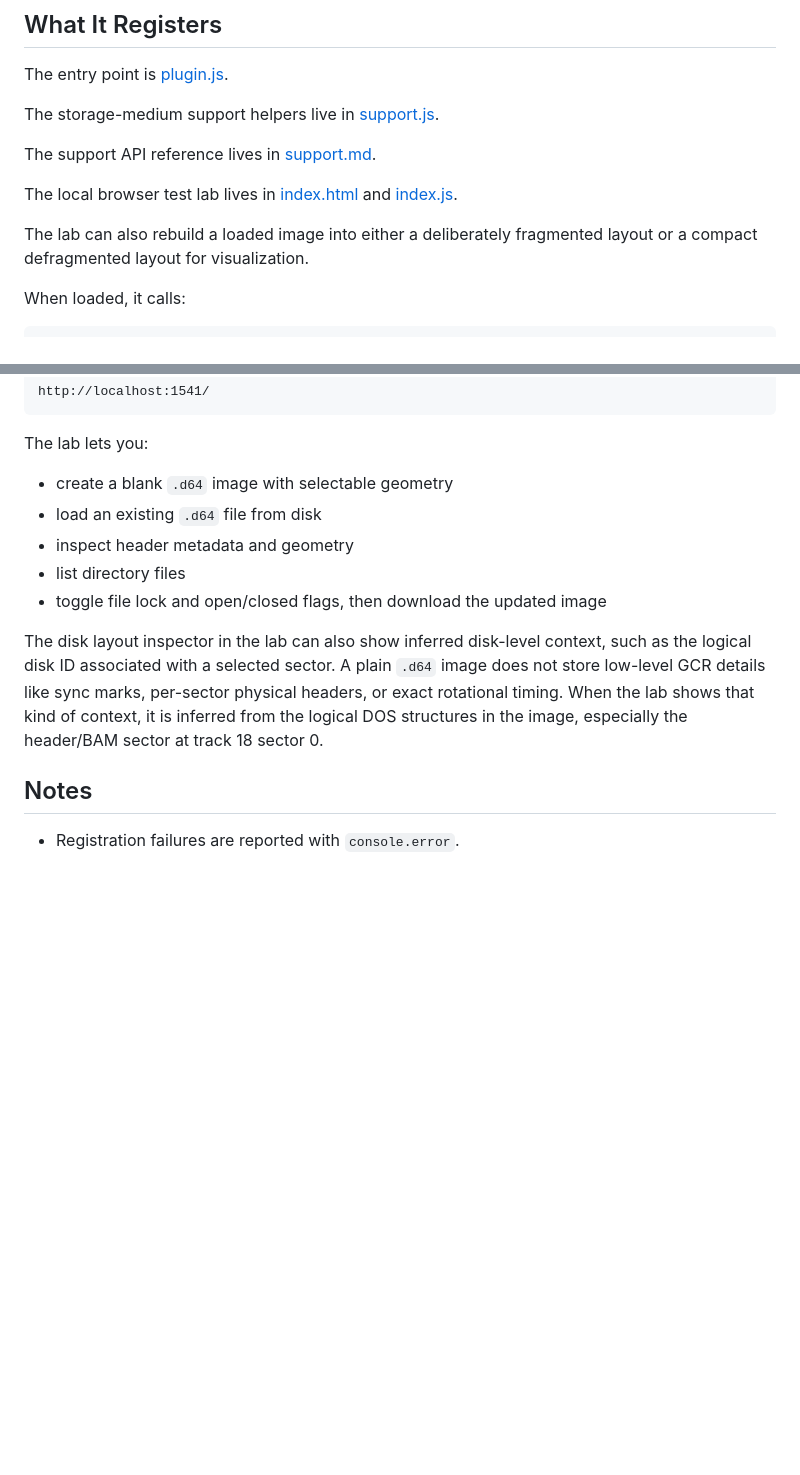
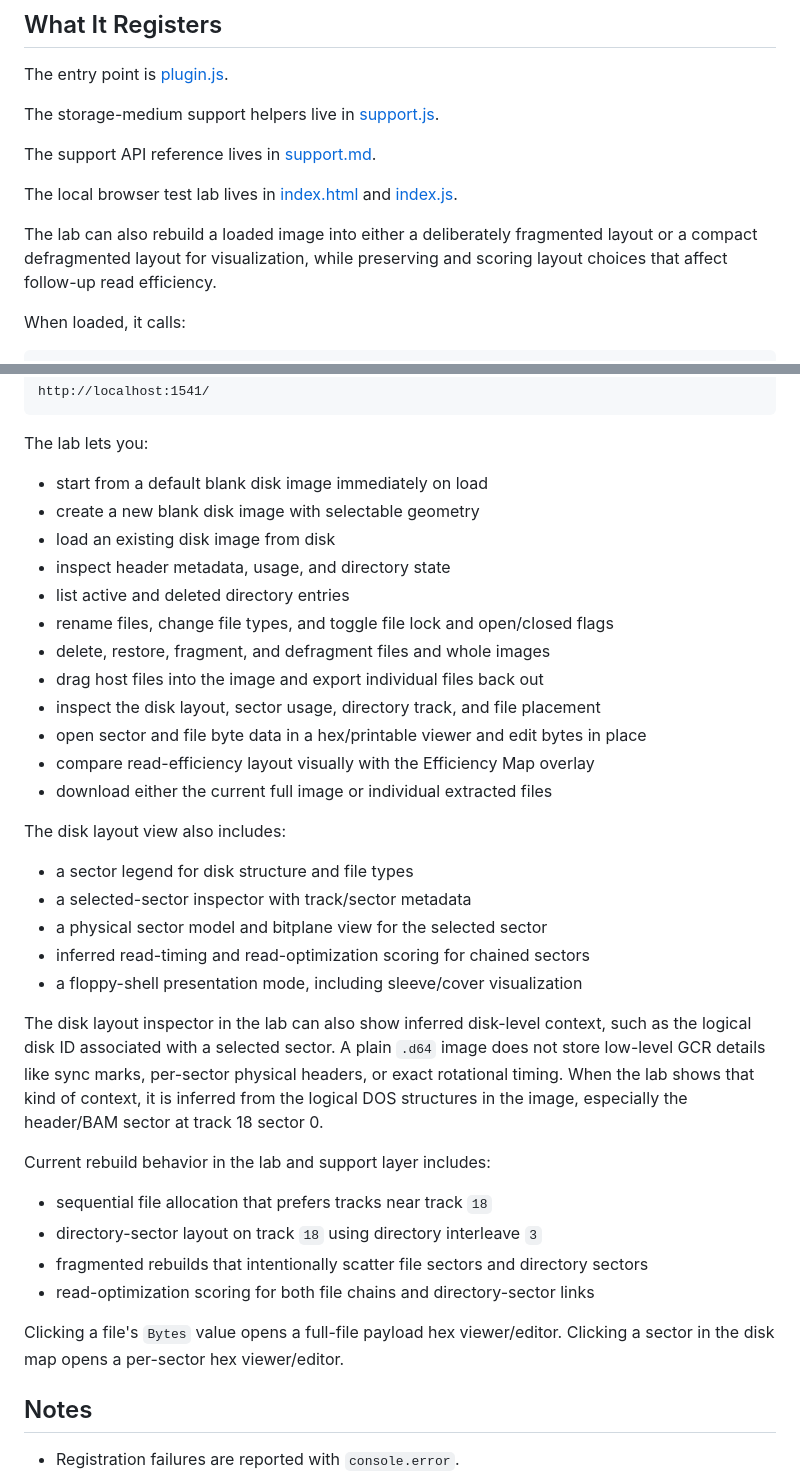
Before and after one commit to lewismoten/storage-d64, a Markdown page: README.md, 2 parts joined by grey strips. Drawn GitHub-style; blank space fills up the shorter version.

```diff
--- a/README.md
+++ b/README.md
@@ -16,7 +16,8 @@ The local browser test lab lives in [index.html](./index.html) and
 [index.js](./index.js).
 
 The lab can also rebuild a loaded image into either a deliberately
-fragmented layout or a compact defragmented layout for visualization.
+fragmented layout or a compact defragmented layout for visualization, while
+preserving and scoring layout choices that affect follow-up read efficiency.
 
 When loaded, it calls:
 
@@ -175,11 +176,26 @@ http://localhost:1541/
 
 The lab lets you:
 
-- create a blank `.d64` image with selectable geometry
-- load an existing `.d64` file from disk
-- inspect header metadata and geometry
-- list directory files
-- toggle file lock and open/closed flags, then download the updated image
+- start from a default blank disk image immediately on load
+- create a new blank disk image with selectable geometry
+- load an existing disk image from disk
+- inspect header metadata, usage, and directory state
+- list active and deleted directory entries
+- rename files, change file types, and toggle file lock and open/closed flags
+- delete, restore, fragment, and defragment files and whole images
+- drag host files into the image and export individual files back out
+- inspect the disk layout, sector usage, directory track, and file placement
+- open sector and file byte data in a hex/printable viewer and edit bytes in place
+- compare read-efficiency layout visually with the Efficiency Map overlay
+- download either the current full image or individual extracted files
+
+The disk layout view also includes:
+
+- a sector legend for disk structure and file types
+- a selected-sector inspector with track/sector metadata
+- a physical sector model and bitplane view for the selected sector
+- inferred read-timing and read-optimization scoring for chained sectors
+- a floppy-shell presentation mode, including sleeve/cover visualization
 
 The disk layout inspector in the lab can also show inferred disk-level context,
 such as the logical disk ID associated with a selected sector. A plain `.d64`
@@ -188,6 +204,16 @@ headers, or exact rotational timing. When the lab shows that kind of context,
 it is inferred from the logical DOS structures in the image, especially the
 header/BAM sector at track 18 sector 0.
 
+Current rebuild behavior in the lab and support layer includes:
+
+- sequential file allocation that prefers tracks near track `18`
+- directory-sector layout on track `18` using directory interleave `3`
+- fragmented rebuilds that intentionally scatter file sectors and directory sectors
+- read-optimization scoring for both file chains and directory-sector links
+
+Clicking a file's `Bytes` value opens a full-file payload hex viewer/editor.
+Clicking a sector in the disk map opens a per-sector hex viewer/editor.
+
 ## Notes
 
 - Registration failures are reported with `console.error`.
```
